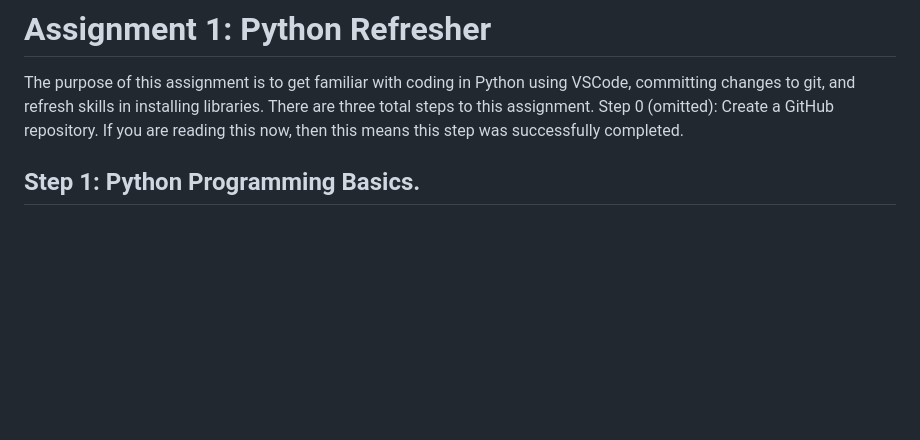
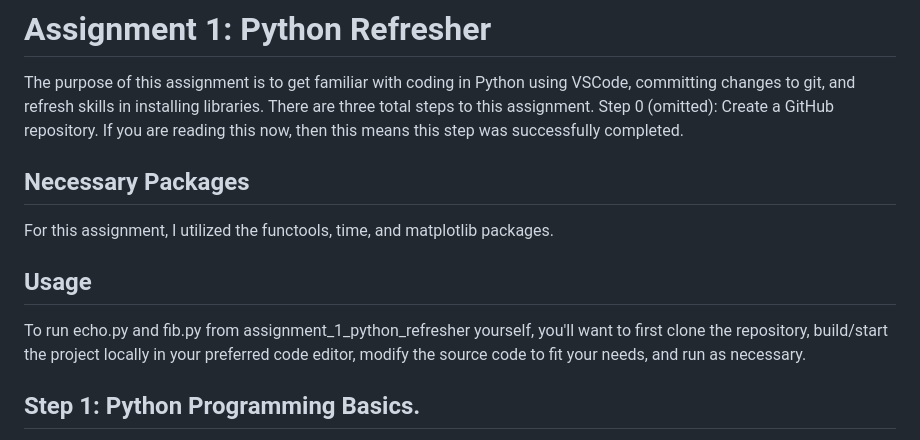
Before and after one commit to moore025/cs3980, a Markdown page: assignment_1_python_refresher/README.md, the part around the change. GitHub-like rendering; blank space fills up the shorter version.

Commit message:
Update README.md to include packages and usage directions.

```diff
--- a/assignment_1_python_refresher/README.md
+++ b/assignment_1_python_refresher/README.md
@@ -1,6 +1,13 @@
 # Assignment 1: Python Refresher
   The purpose of this assignment is to get familiar with coding in Python using VSCode, committing changes to git, and refresh skills in installing libraries.
 There are three total steps to this assignment. Step 0 (omitted): Create a GitHub repository. If you are reading this now, then this means this step was successfully completed.
+
+## Necessary Packages
+For this assignment, I utilized the functools, time, and matplotlib packages.
+
+## Usage
+To run echo.py and fib.py from assignment_1_python_refresher yourself, you'll want to first clone the repository, build/start the project locally in your preferred code editor, modify the source code to fit your needs, and run as necessary.
+
 ## Step 1: Python Programming Basics.
 This step instructs the creation of a Python script echo.py that implements a method to take a user-defined string input
 and return a string that resembles the input being echoed similar to if one were to shout on top of a mountain. To implement this, I created a function called echo() that takes
```
